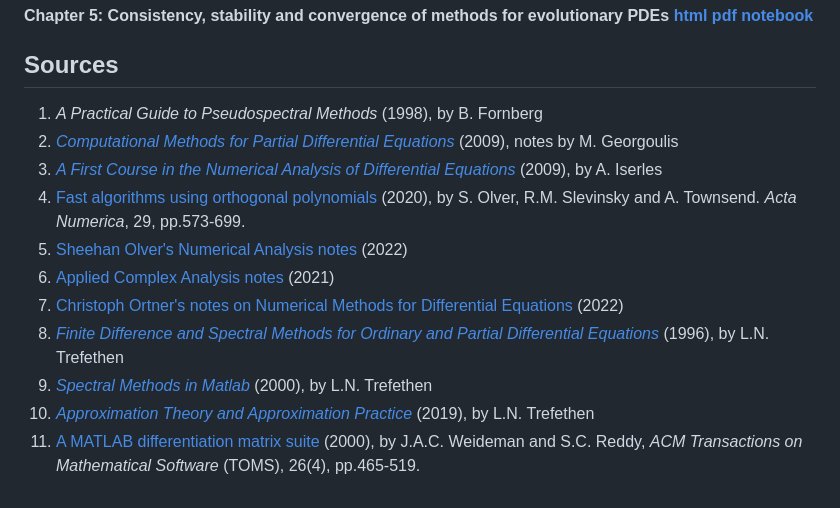
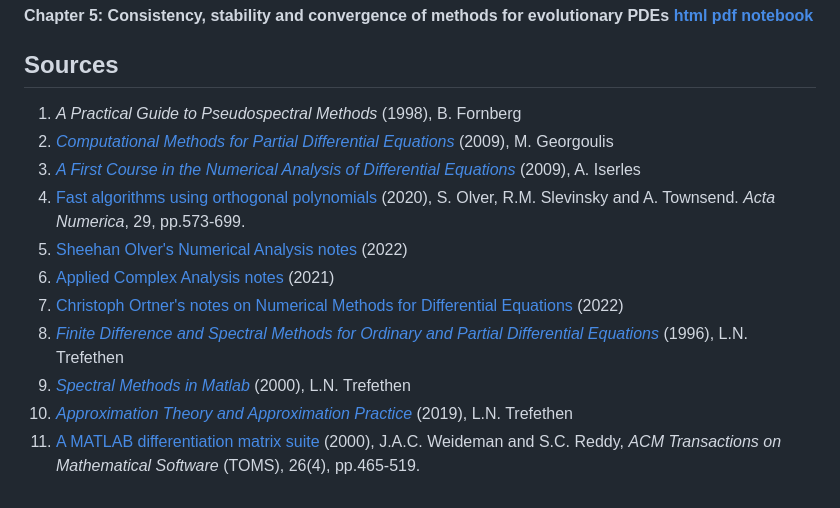
Before and after one commit to MarcoFasondini/Computational-PDEs, a Markdown page: README.md, the part around the change. GitHub-like rendering.

```diff
--- a/README.md
+++ b/README.md
@@ -17,14 +17,14 @@ Lecture notes for Computational methods for PDEs at University of Leicester, 202
 
 ## Sources
 
-1. *A Practical Guide to Pseudospectral Methods* (1998), by B. Fornberg
-2. [*Computational Methods for Partial Differential Equations*](http://users.math.uoc.gr/~tsogka/Courses/AEMDE-fall2015/Biblio/Georgoulis_notes_new.pdf) (2009), notes by M. Georgoulis
-3. [*A First Course in the Numerical Analysis of Differential Equations*](https://le.ac.uk/library) (2009), by A. Iserles
-4. [Fast algorithms using orthogonal polynomials](https://le.ac.uk/library) (2020), by S. Olver, R.M. Slevinsky and A. Townsend. *Acta Numerica*, 29, pp.573-699.
+1. *A Practical Guide to Pseudospectral Methods* (1998), B. Fornberg
+2. [*Computational Methods for Partial Differential Equations*](http://users.math.uoc.gr/~tsogka/Courses/AEMDE-fall2015/Biblio/Georgoulis_notes_new.pdf) (2009), M. Georgoulis
+3. [*A First Course in the Numerical Analysis of Differential Equations*](https://le.ac.uk/library) (2009), A. Iserles
+4. [Fast algorithms using orthogonal polynomials](https://le.ac.uk/library) (2020), S. Olver, R.M. Slevinsky and A. Townsend. *Acta Numerica*, 29, pp.573-699.
 5. [Sheehan Olver's Numerical Analysis notes](https://github.com/Imperial-MATH50003/MATH50003NumericalAnalysis2122) (2022)
 6. [Applied Complex Analysis notes](https://github.com/MarcoFasondini/M3M6AppliedComplexAnalysis) (2021)
 7. [Christoph Ortner's notes on Numerical Methods for Differential Equations](https://github.com/cortner/math405_2022) (2022)
-8. [*Finite Difference and Spectral Methods for Ordinary and Partial Differential Equations*](https://people.maths.ox.ac.uk/trefethen/pdetext.html) (1996), by L.N. Trefethen
-9. [*Spectral Methods in Matlab*](https://people.maths.ox.ac.uk/trefethen/spectral.html) (2000), by L.N. Trefethen
-10. [*Approximation Theory and Approximation Practice*](https://people.maths.ox.ac.uk/trefethen/ATAP/) (2019), by L.N. Trefethen
-11. [A MATLAB differentiation matrix suite](https://le.ac.uk/library) (2000), by J.A.C.  Weideman and S.C. Reddy,  *ACM Transactions on Mathematical Software* (TOMS), 26(4), pp.465-519.
+8. [*Finite Difference and Spectral Methods for Ordinary and Partial Differential Equations*](https://people.maths.ox.ac.uk/trefethen/pdetext.html) (1996), L.N. Trefethen
+9. [*Spectral Methods in Matlab*](https://people.maths.ox.ac.uk/trefethen/spectral.html) (2000), L.N. Trefethen
+10. [*Approximation Theory and Approximation Practice*](https://people.maths.ox.ac.uk/trefethen/ATAP/) (2019), L.N. Trefethen
+11. [A MATLAB differentiation matrix suite](https://le.ac.uk/library) (2000), J.A.C.  Weideman and S.C. Reddy,  *ACM Transactions on Mathematical Software* (TOMS), 26(4), pp.465-519.
```
